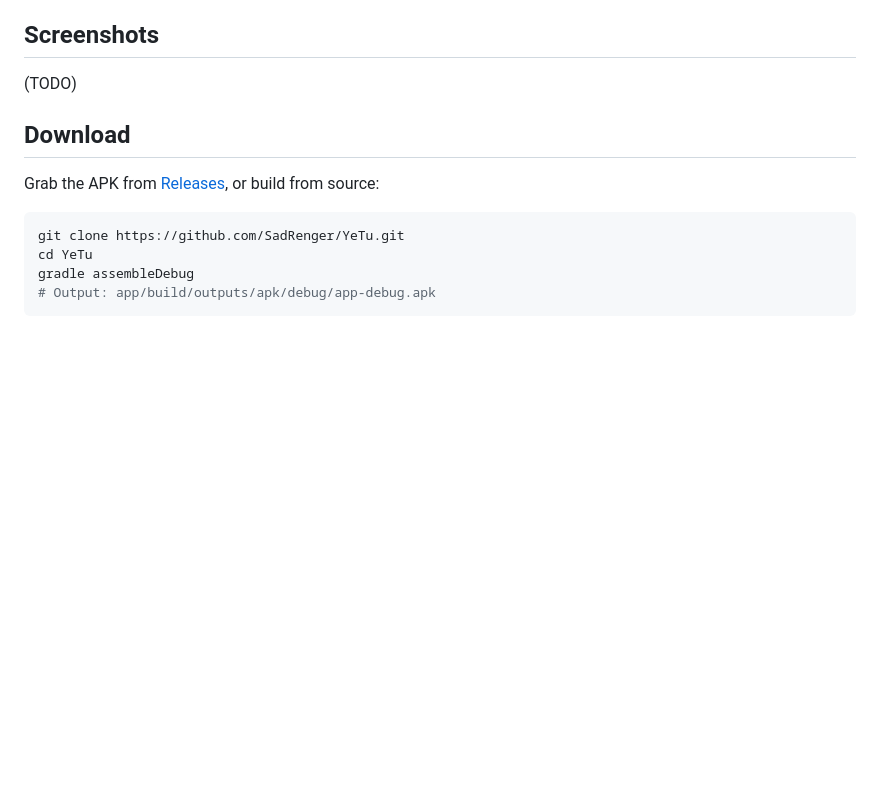
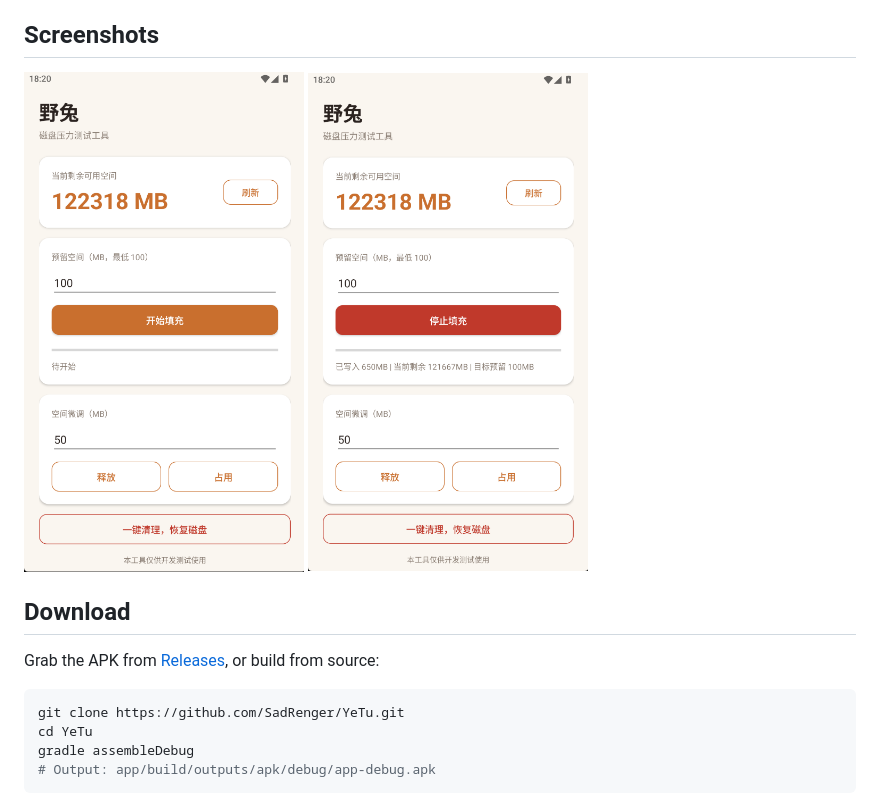
Before and after one commit to SadRenger/YeTu, a Markdown page: README_EN.md, the part around the change. GitHub-like rendering; pictures changed too: docs/screenshot_1.png (added), docs/screenshot_2.png (added); blank space fills up the shorter version.

Commit message:
docs: add screenshots

```diff
--- a/README_EN.md
+++ b/README_EN.md
@@ -26,7 +26,10 @@ Fill your device storage down to a configurable free-space target with one tap
 
 ## Screenshots
 
-(TODO)
+<p>
+  <img src="docs/screenshot_1.png" width="280" alt="Main screen" />
+  <img src="docs/screenshot_2.png" width="280" alt="Filling & fine-tuning" />
+</p>
 
 ## Download
 
```
Also changed, not shown: README.md (+4 -1 lines), 推广文案.md (added, +67 -0 lines).
